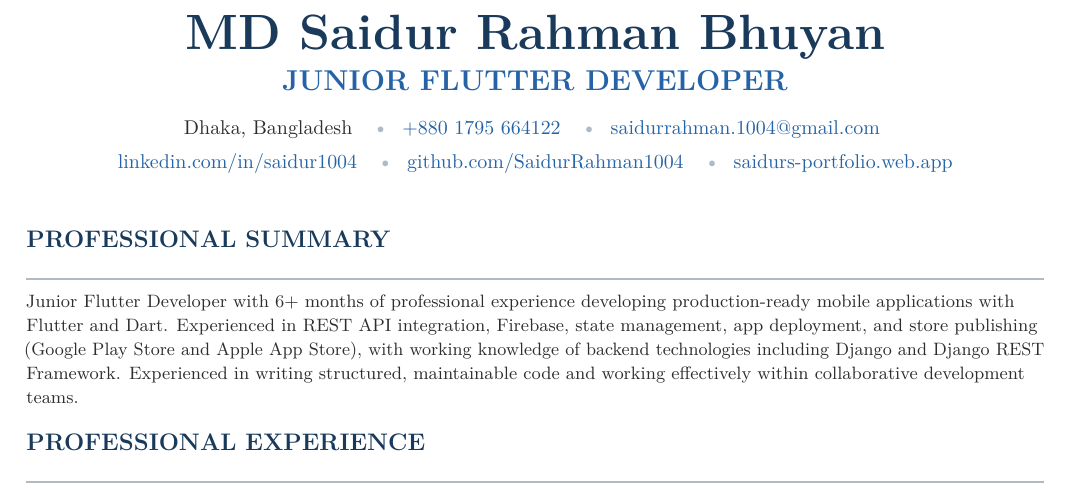
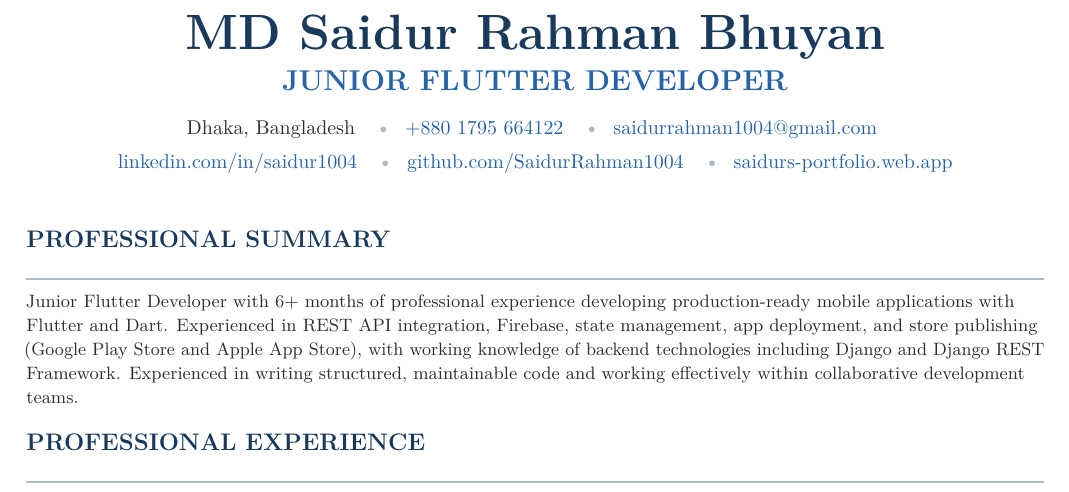
Before and after one commit to SaidurRahman1004/portfolio_cv, a LaTeX CV (saidur_cv.tex): part of page 1 of 2, cut so that both start at the same text. Compiled offline with pdfLaTeX.

Commit message:
Fix email address in header

```diff
--- a/saidur_cv.tex
+++ b/saidur_cv.tex
@@ -121,7 +121,7 @@
     \sep
     \href{https://wa.me/8801795664122}{+880 1795 664122}
     \sep
-    \href{mailto:saidurrahman.1004@gmail.com}{saidurrahman.1004@gmail.com}
+    \href{mailto:saidurrahman1004@gmail.com}{saidurrahman1004@gmail.com}
   }
 
   \vspace{5pt}
```
Also changed, not shown: saidur_cv.pdf.
